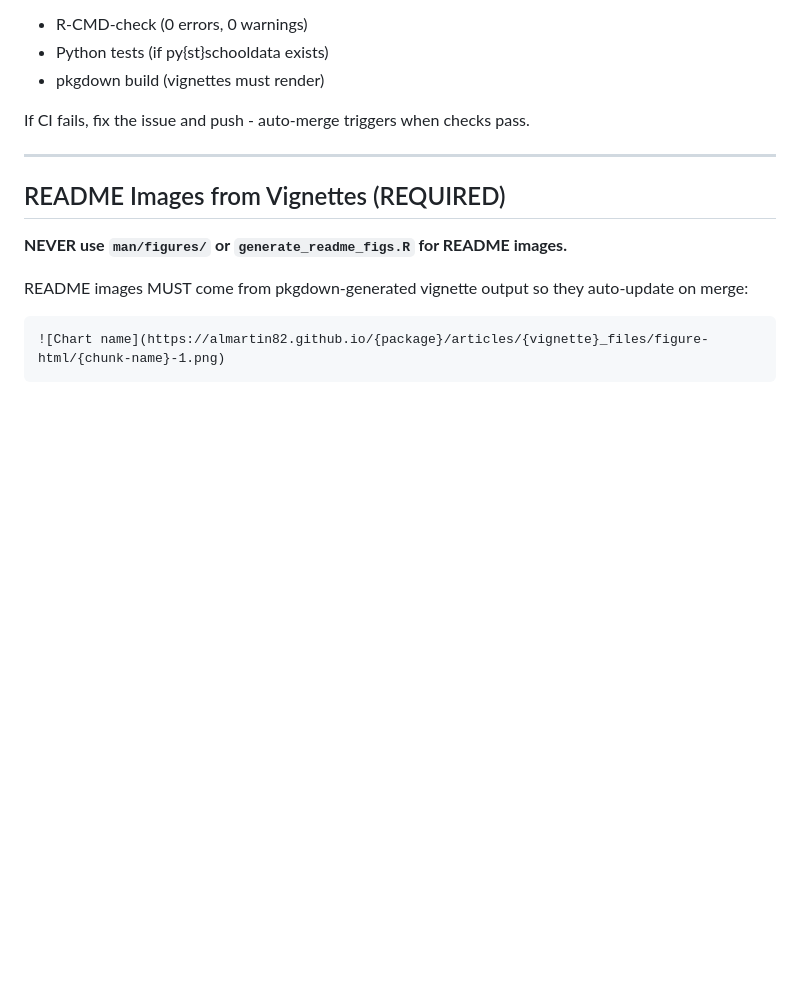
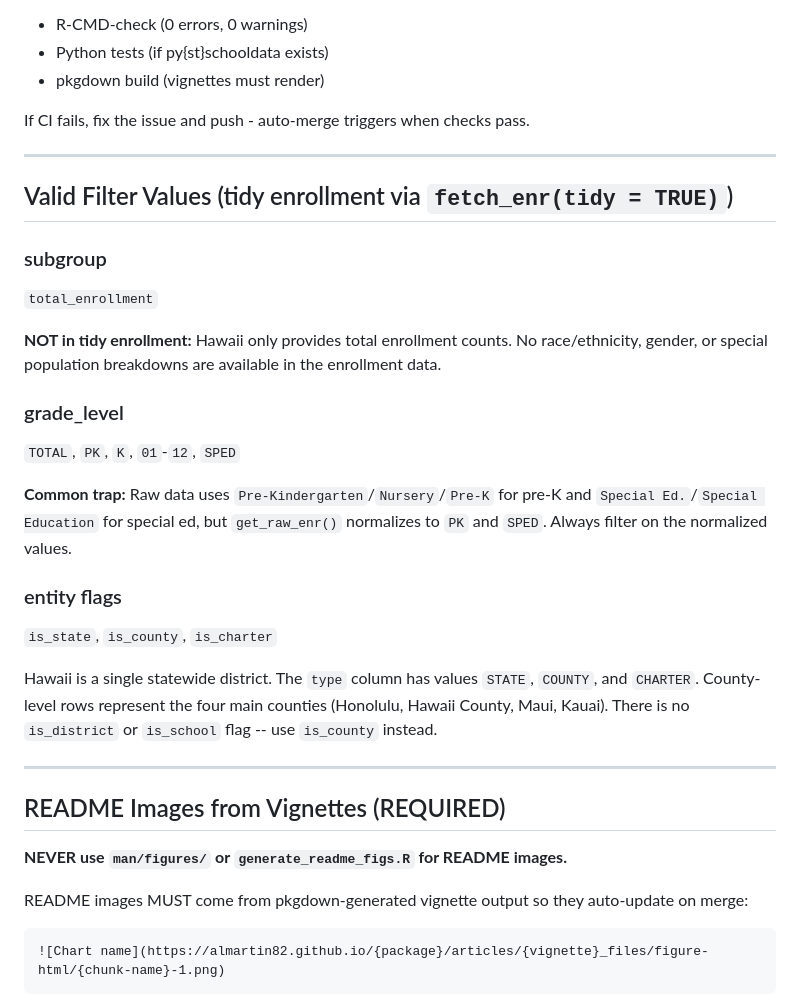
Before and after one commit to almartin82/hischooldata, a Markdown page: CLAUDE.md, the part around the change. GitHub-like rendering; blank space fills up the shorter version.

Commit message:
Add valid filter values section to CLAUDE.md (#14)

```diff
--- a/CLAUDE.md
+++ b/CLAUDE.md
@@ -124,6 +124,25 @@ If CI fails, fix the issue and push - auto-merge triggers when checks pass.
 
 ---
 
+## Valid Filter Values (tidy enrollment via `fetch_enr(tidy = TRUE)`)
+
+### subgroup
+`total_enrollment`
+
+**NOT in tidy enrollment:** Hawaii only provides total enrollment counts. No race/ethnicity, gender, or special population breakdowns are available in the enrollment data.
+
+### grade_level
+`TOTAL`, `PK`, `K`, `01`-`12`, `SPED`
+
+**Common trap:** Raw data uses `Pre-Kindergarten`/`Nursery`/`Pre-K` for pre-K and `Special Ed.`/`Special Education` for special ed, but `get_raw_enr()` normalizes to `PK` and `SPED`. Always filter on the normalized values.
+
+### entity flags
+`is_state`, `is_county`, `is_charter`
+
+Hawaii is a single statewide district. The `type` column has values `STATE`, `COUNTY`, and `CHARTER`. County-level rows represent the four main counties (Honolulu, Hawaii County, Maui, Kauai). There is no `is_district` or `is_school` flag -- use `is_county` instead.
+
+---
+
 ## README Images from Vignettes (REQUIRED)
 
 **NEVER use `man/figures/` or `generate_readme_figs.R` for README images.**
```
